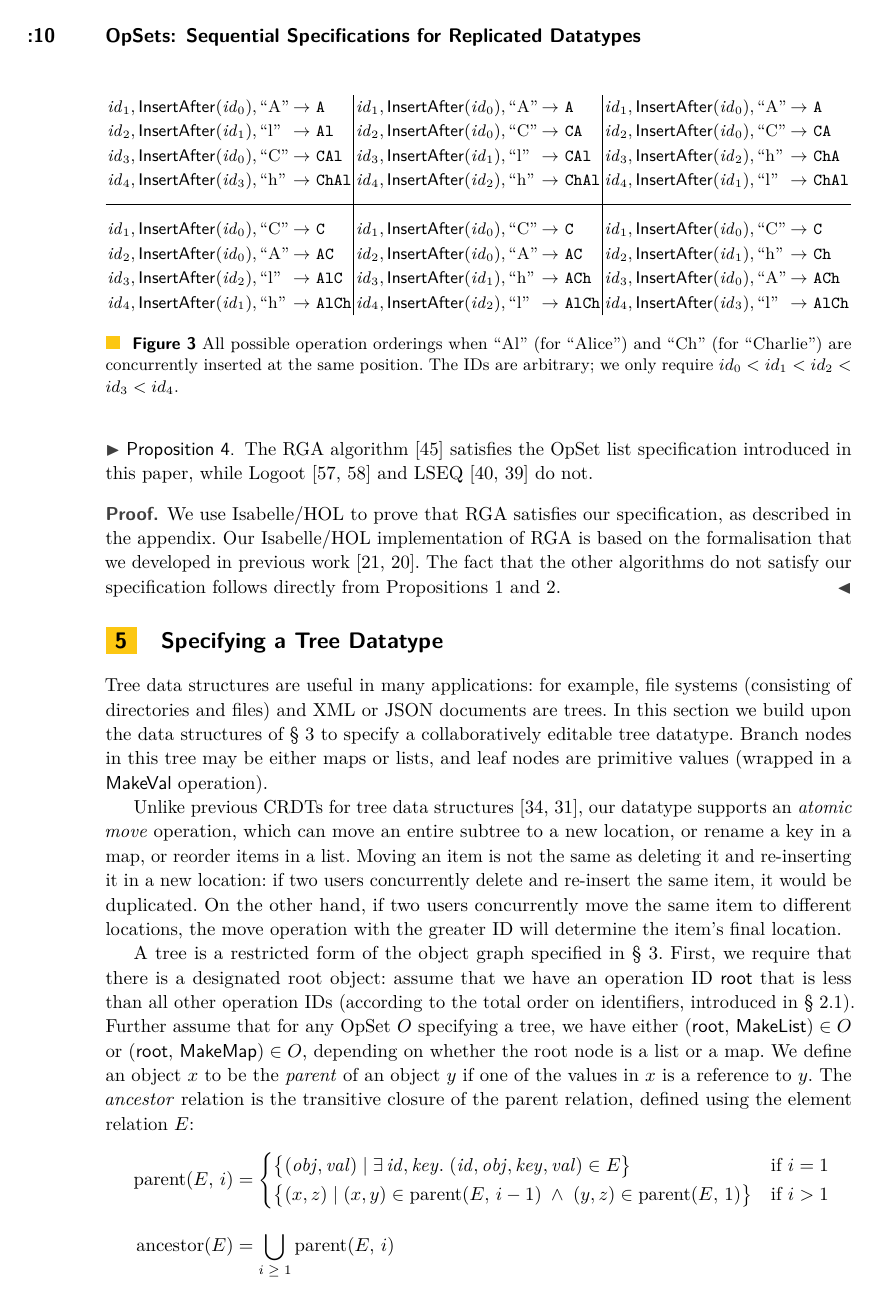
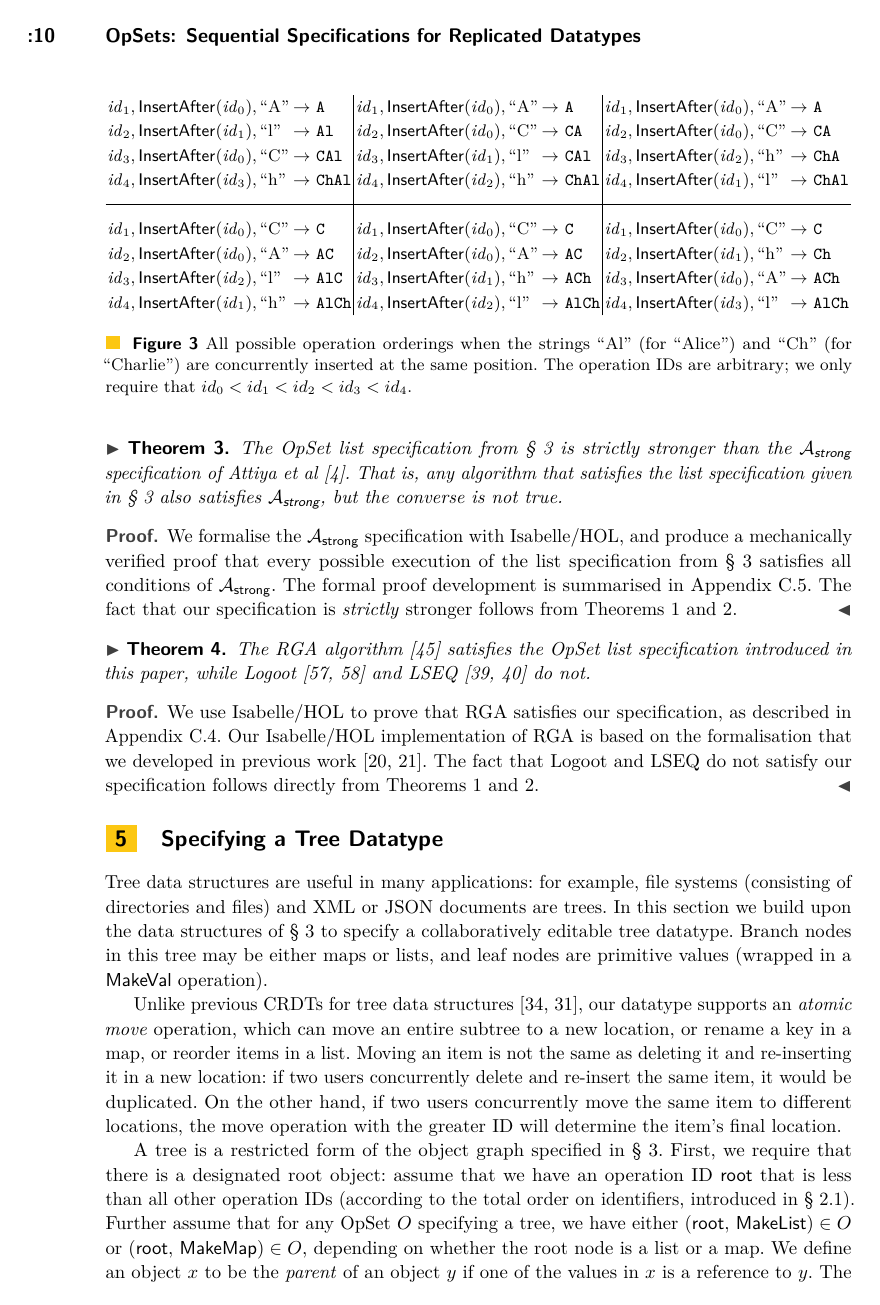
Before and after one commit to trvedata/opsets, a LaTeX problem sheet (paper/opsets.tex, which reads paper/textedit.tex): page 10 of 30. Compiled offline with pdfLaTeX; a LaTeX package or settings file that is missing is left out.

Commit message:
State the theorems in the paper a little more formally

```diff
--- a/paper/opsets.tex
+++ b/paper/opsets.tex
@@ -38,8 +38,6 @@
   \bigbreak%
 }
 \renewcommand{\isanewline}{\\}
-
-\newtheorem{proposition}{Proposition}
 
 \ifarxiv
   \title{OpSets: Sequential Specifications for Replicated Datatypes (Extended Version)}
--- a/paper/textedit.tex
+++ b/paper/textedit.tex
@@ -113,7 +119,11 @@ $\mathit{id}_4, \mathsf{InsertAfter}(\mathit{id}_1), \text{``h''}$ & $\rightarro
 $\mathit{id}_4, \mathsf{InsertAfter}(\mathit{id}_2), \text{``l''}$ & $\rightarrow$ \texttt{AlCh} &
 $\mathit{id}_4, \mathsf{InsertAfter}(\mathit{id}_3), \text{``l''}$ & $\rightarrow$ \texttt{AlCh} \\
 \end{tabular}
-\caption{All possible operation orderings when ``Al'' (for ``Alice'') and ``Ch'' (for ``Charlie'') are concurrently inserted at the same position.
-The IDs are arbitrary; we only require $id_0 < id_1 < id_2 < id_3 < id_4$.}\label{fig:op-permutations}
+\caption{All possible operation orderings when the strings ``Al'' (for ``Alice'') and ``Ch'' (for ``Charlie'') are concurrently inserted at the same position.
+The operation IDs are arbitrary; we only require that $id_0 < id_1 < id_2 < id_3 < id_4$.}\label{fig:op-permutations}
 \end{figure}
 
+\begin{theorem}
+    The OpSet list specification from \S~\ref{sec:datatypes} is strictly stronger than the $\mathcal{A}_\textsf{strong}$ specification of Attiya et al \cite{Attiya:2016kh}.
+    That is, any algorithm that satisfies the list specification given in \S~\ref{sec:datatypes} also satisfies $\mathcal{A}_\textsf{strong}$, but the converse is not true.
+\end{theorem}
@@ -123,13 +130,23 @@ The IDs are arbitrary; we only require $id_0 < id_1 < id_2 < id_3 < id_4$.}\labe
 \begin{proof}
-    We use Isabelle/HOL to prove that every datatype implementation that satisfies our list specification also satisfies the specification of Attiya et al., as explained in the appendix.
-    The fact that our specification is \emph{strictly} stronger follows from Propositions~\ref{prop:attiya-allows-interleaving} and~\ref{prop:no-interleaving}.
+    We formalise the $\mathcal{A}_\textsf{strong}$ specification with Isabelle/HOL, and produce a mechanically verified proof that every possible execution of the list specification from \S~\ref{sec:datatypes} satisfies all conditions of $\mathcal{A}_\textsf{strong}$.
+    \ifarxiv
+        The formal proof development is summarised in Appendix~\ref{appendix:attiya-spec}.
+    \else
+        The formal proof development is described in the extended version of this paper.
+    \fi
+    The fact that our specification is \emph{strictly} stronger follows from Theorems~\ref{thm:attiya-allows-interleaving} and~\ref{thm:no-interleaving}.
 \end{proof}
 
-\begin{proposition}
-    The RGA algorithm \cite{Roh:2011dw} satisfies the OpSet list specification introduced in this paper, while Logoot \cite{Weiss:2009ht,Weiss:2010hx} and LSEQ \cite{Nedelec:2013ky,Nedelec:2016eo} do not.
-\end{proposition}
+\begin{theorem}
+    The RGA algorithm \cite{Roh:2011dw} satisfies the OpSet list specification introduced in this paper, while Logoot \cite{Weiss:2009ht,Weiss:2010hx} and LSEQ \cite{Nedelec:2016eo,Nedelec:2013ky} do not.
+\end{theorem}
 \begin{proof}
-    We use Isabelle/HOL to prove that RGA satisfies our specification, as described in the appendix.
-    Our Isabelle/HOL implementation of RGA is based on the formalisation that we developed in previous work \cite{Gomes:2017gy,Gomes:2017vo}.
-    The fact that the other algorithms do not satisfy our specification follows directly from Propositions~\ref{prop:attiya-allows-interleaving} and~\ref{prop:no-interleaving}.
+    We use Isabelle/HOL to prove that RGA satisfies our specification, as described in
+    \ifarxiv
+        Appendix~\ref{appendix:rga}.
+    \else
+        the extended version of this paper.
+    \fi
+    Our Isabelle/HOL implementation of RGA is based on the formalisation that we developed in previous work \cite{Gomes:2017vo,Gomes:2017gy}.
+    The fact that Logoot and LSEQ do not satisfy our specification follows directly from Theorems~\ref{thm:attiya-allows-interleaving} and~\ref{thm:no-interleaving}.
 \end{proof}
```
Also changed, not shown: paper/appendix.tex (+3 -3 lines), paper/textedit.tex (29 more changed lines).
